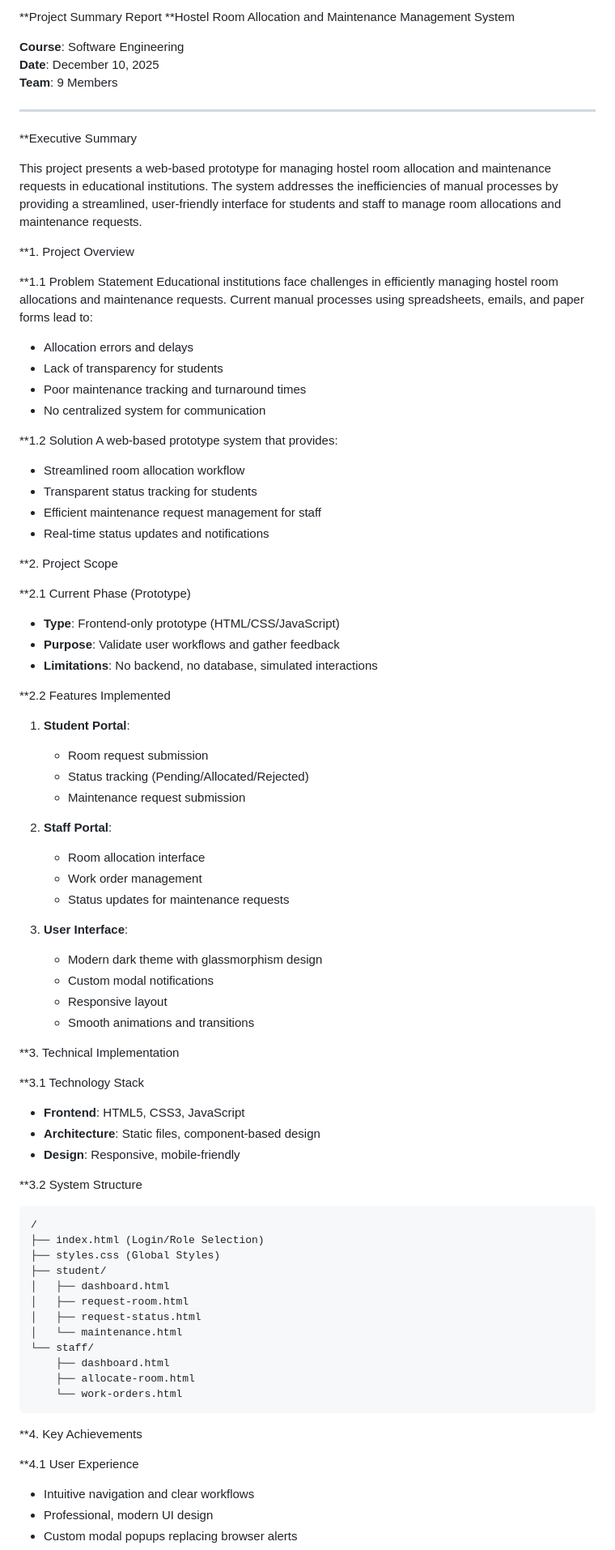
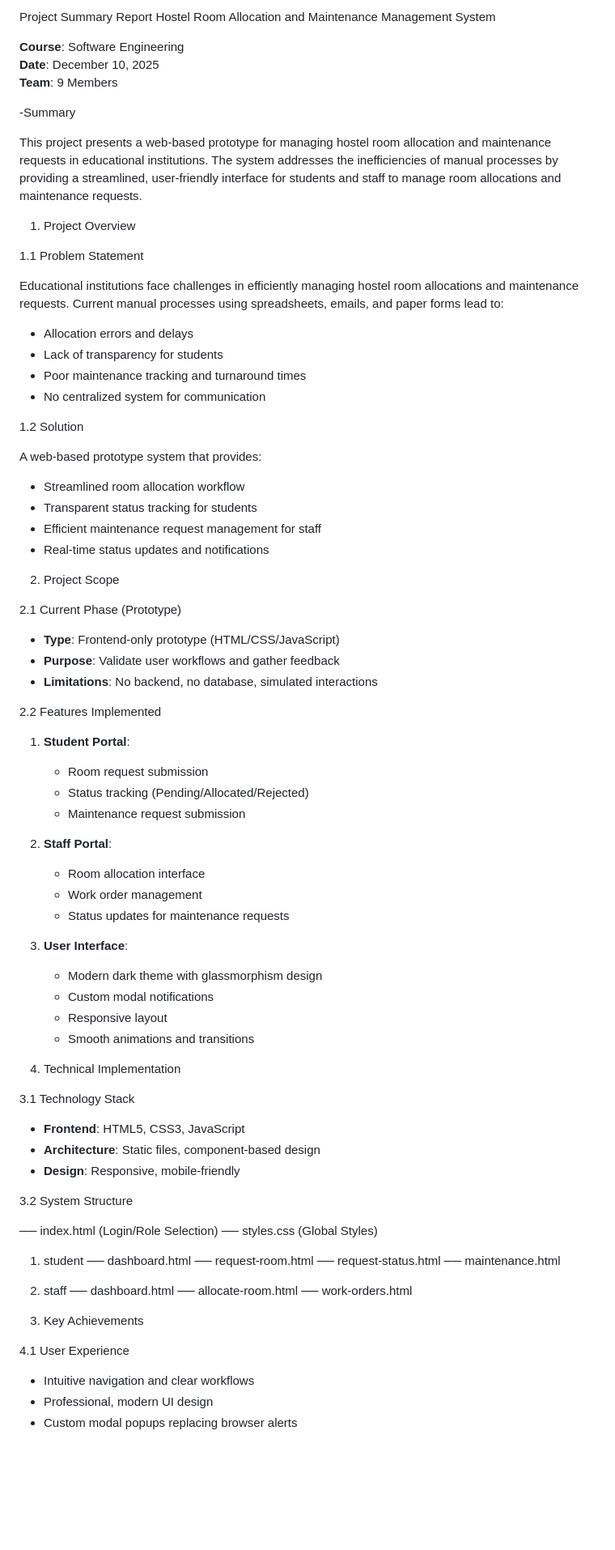
Before and after one commit to fabber04/HOSTEL-ROOM-ALLOCATION-MAINTENANCE, a Markdown page: docs/PROJECT_SUMMARY.md, the part around one of its changes. Shown at 81% size. GitHub-like rendering; blank space fills up the shorter version.

````diff
--- a/docs/PROJECT_SUMMARY.md
+++ b/docs/PROJECT_SUMMARY.md
@@ -1,82 +1,84 @@
-**Project Summary Report
-**Hostel Room Allocation and Maintenance Management System
+Project Summary Report
+Hostel Room Allocation and Maintenance Management System
 
 **Course**: Software Engineering
 **Date**: December 10, 2025
 **Team**: 9 Members
 
----
-
-**Executive Summary
+-Summary
 
 This project presents a web-based prototype for managing hostel room allocation and maintenance requests in educational institutions. The system addresses the inefficiencies of manual processes by providing a streamlined, user-friendly interface for students and staff to manage room allocations and maintenance requests.
 
-**1. Project Overview
+1. Project Overview
 
-**1.1 Problem Statement
+1.1 Problem Statement
+
 Educational institutions face challenges in efficiently managing hostel room allocations and maintenance requests. Current manual processes using spreadsheets, emails, and paper forms lead to:
 - Allocation errors and delays
 - Lack of transparency for students
 - Poor maintenance tracking and turnaround times
 - No centralized system for communication
 
-**1.2 Solution
+1.2 Solution
+
 A web-based prototype system that provides:
 - Streamlined room allocation workflow
 - Transparent status tracking for students
 - Efficient maintenance request management for staff
 - Real-time status updates and notifications
 
-**2. Project Scope
+2. Project Scope
 
-**2.1 Current Phase (Prototype)
+2.1 Current Phase (Prototype)
+
 - **Type**: Frontend-only prototype (HTML/CSS/JavaScript)
 - **Purpose**: Validate user workflows and gather feedback
 - **Limitations**: No backend, no database, simulated interactions
 
-**2.2 Features Implemented
+2.2 Features Implemented
+
 1. **Student Portal**:
    - Room request submission
    - Status tracking (Pending/Allocated/Rejected)
    - Maintenance request submission
 
-2. **Staff Portal**:
+3. **Staff Portal**:
    - Room allocation interface
    - Work order management
    - Status updates for maintenance requests
 
-3. **User Interface**:
+4. **User Interface**:
    - Modern dark theme with glassmorphism design
    - Custom modal notifications
    - Responsive layout
    - Smooth animations and transitions
 
-**3. Technical Implementation
+3. Technical Implementation
 
-**3.1 Technology Stack
+3.1 Technology Stack
 - **Frontend**: HTML5, CSS3, JavaScript
 - **Architecture**: Static files, component-based design
 - **Design**: Responsive, mobile-friendly
 
-**3.2 System Structure
-```
-/
-├── index.html (Login/Role Selection)
-├── styles.css (Global Styles)
-├── student/
-│   ├── dashboard.html
-│   ├── request-room.html
-│   ├── request-status.html
-│   └── maintenance.html
-└── staff/
-    ├── dashboard.html
-    ├── allocate-room.html
-    └── work-orders.html
-```
+3.2 System Structure
 
-**4. Key Achievements
 
-**4.1 User Experience
+── index.html (Login/Role Selection)
+── styles.css (Global Styles)
+1. student
+   ── dashboard.html
+    ── request-room.html
+     ── request-status.html
+     ── maintenance.html
+2. staff
+    ── dashboard.html
+    ── allocate-room.html
+    ── work-orders.html
+
+
+4. Key Achievements
+
+4.1 User Experience
 
 - Intuitive navigation and clear workflows
 - Professional, modern UI design
````
Also changed, not shown: other parts of docs/PROJECT_SUMMARY.md (+29 -41 lines).
